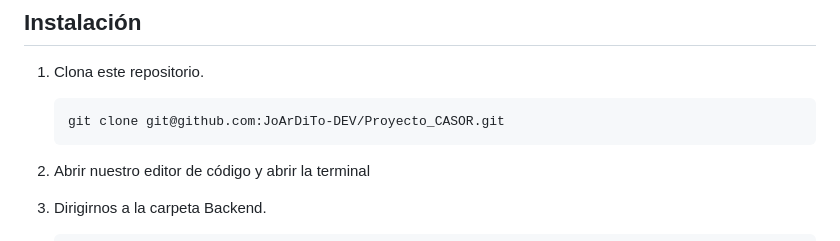
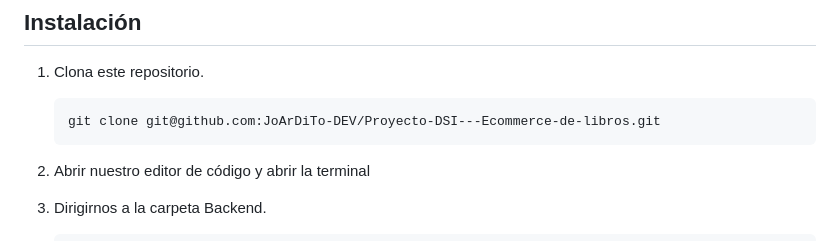
Before and after one commit to JoArDiTo/Proyecto-DSI---Ecommerce-de-libros, a Markdown page: README.md, the part around the change. GitHub-like rendering.

Commit message:
actualizando ssh en  readme

````diff
--- a/README.md
+++ b/README.md
@@ -28,7 +28,7 @@ Este proyecto es un ecommerce desarrollado para la librería Lecturama, que perm
 ## Instalación
 1. Clona este repositorio.
    ```bash
-   git clone git@github.com:JoArDiTo-DEV/Proyecto_CASOR.git
+   git clone git@github.com:JoArDiTo-DEV/Proyecto-DSI---Ecommerce-de-libros.git
    ```
 2.  Abrir nuestro editor de código y abrir la terminal
 
````
